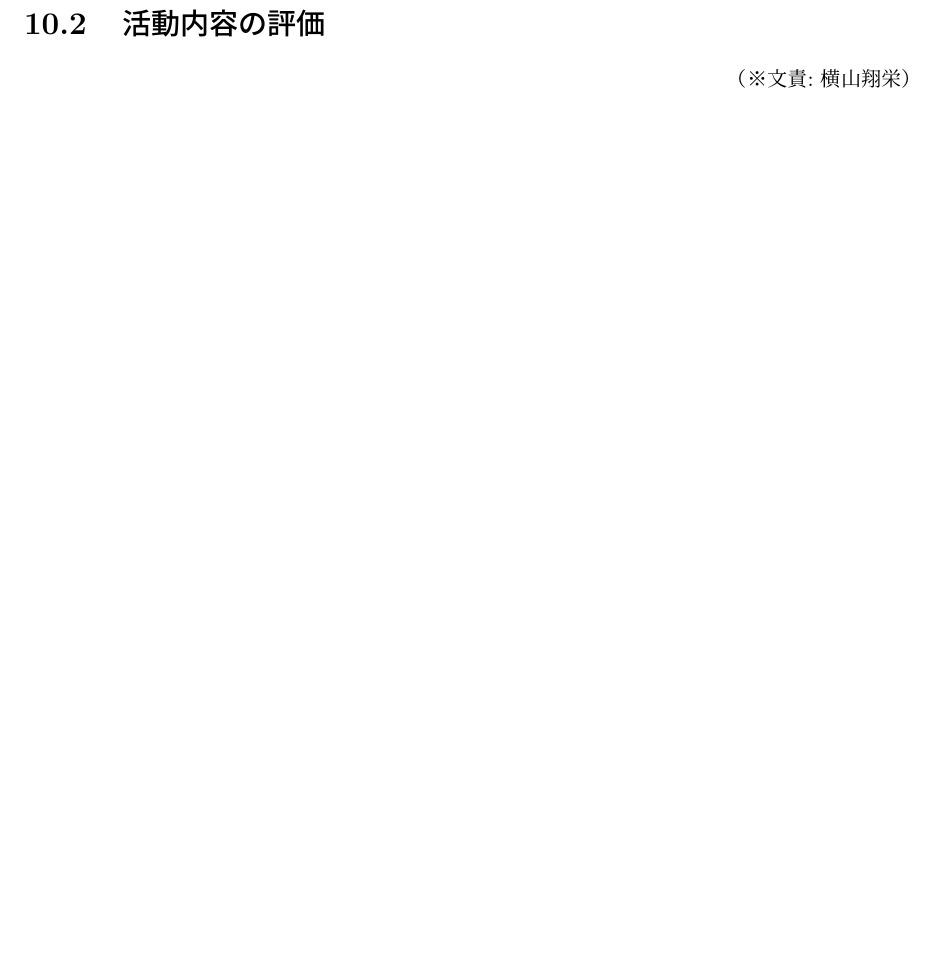
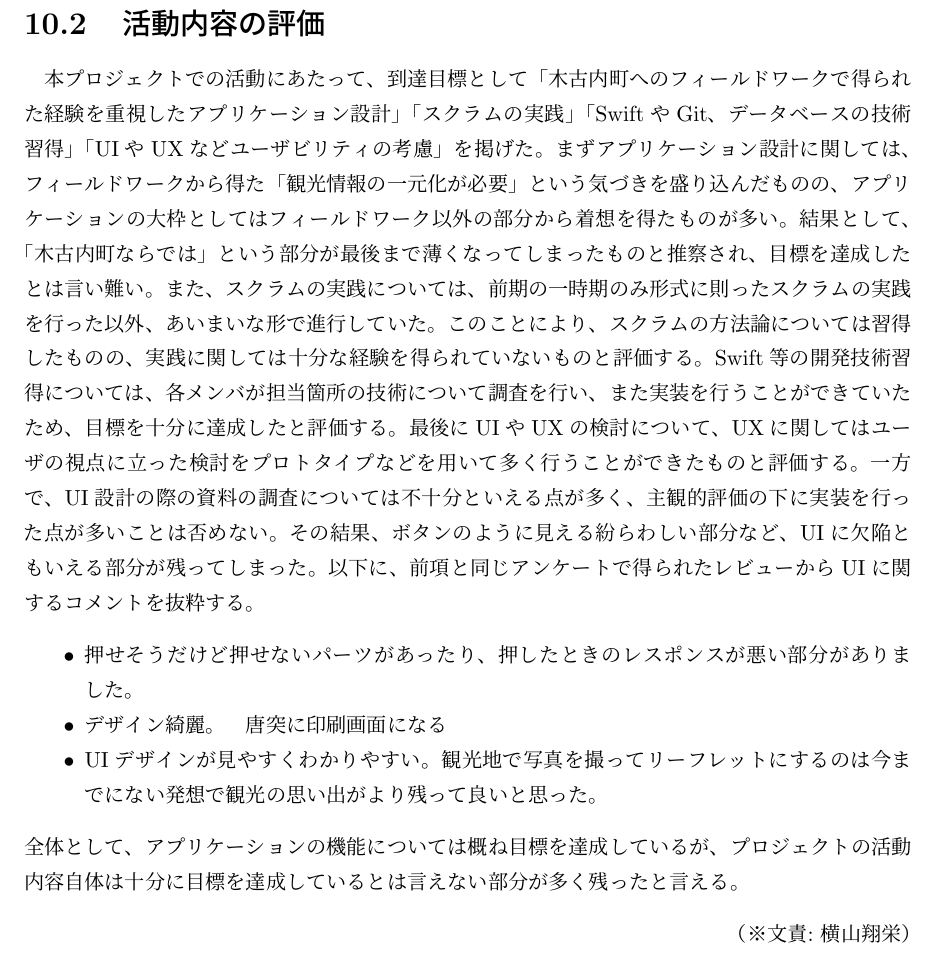
Before and after one commit to FUNPBL2015/Kan__groupreport, a LaTeX thesis (group.tex, which reads achievement.tex): part of page 37 of 40, cut so that both start at the same text, the shorter picture padded with empty space. Compiled offline with pLaTeX and dvipdfmx.

Commit message:
10章完了

```diff
--- a/achievement.tex
+++ b/achievement.tex
@@ -24,5 +24,12 @@
 \end{itemize}
 
 \section{活動内容の評価}
+本プロジェクトでの活動にあたって、到達目標として「木古内町へのフィールドワークで得られた経験を重視したアプリケーション設計」「スクラムの実践」「SwiftやGit、データベースの技術習得」「UIやUXなどユーザビリティの考慮」を掲げた。まずアプリケーション設計に関しては、フィールドワークから得た「観光情報の一元化が必要」という気づきを盛り込んだものの、アプリケーションの大枠としてはフィールドワーク以外の部分から着想を得たものが多い。結果として、「木古内町ならでは」という部分が最後まで薄くなってしまったものと推察され、目標を達成したとは言い難い。また、スクラムの実践については、前期の一時期のみ形式に則ったスクラムの実践を行った以外、あいまいな形で進行していた。このことにより、スクラムの方法論については習得したものの、実践に関しては十分な経験を得られていないものと評価する。Swift等の開発技術習得については、各メンバが担当箇所の技術について調査を行い、また実装を行うことができていたため、目標を十分に達成したと評価する。最後にUIやUXの検討について、UXに関してはユーザの視点に立った検討をプロトタイプなどを用いて多く行うことができたものと評価する。一方で、UI設計の際の資料の調査については不十分といえる点が多く、主観的評価の下に実装を行った点が多いことは否めない。その結果、ボタンのように見える紛らわしい部分など、UIに欠陥ともいえる部分が残ってしまった。以下に、前項と同じアンケートで得られたレビューからUIに関するコメントを抜粋する。
+\begin{itemize}
+\item 押せそうだけど押せないパーツがあったり、押したときのレスポンスが悪い部分がありました。
+\item デザイン綺麗。　唐突に印刷画面になる
+\item UIデザインが見やすくわかりやすい。観光地で写真を撮ってリーフレットにするのは今までにない発想で観光の思い出がより残って良いと思った。
+\end{itemize}
+全体として、アプリケーションの機能については概ね目標を達成しているが、プロジェクトの活動内容自体は十分に目標を達成しているとは言えない部分が多く残ったと言える。
 
 \bunseki{横山翔栄}
```
